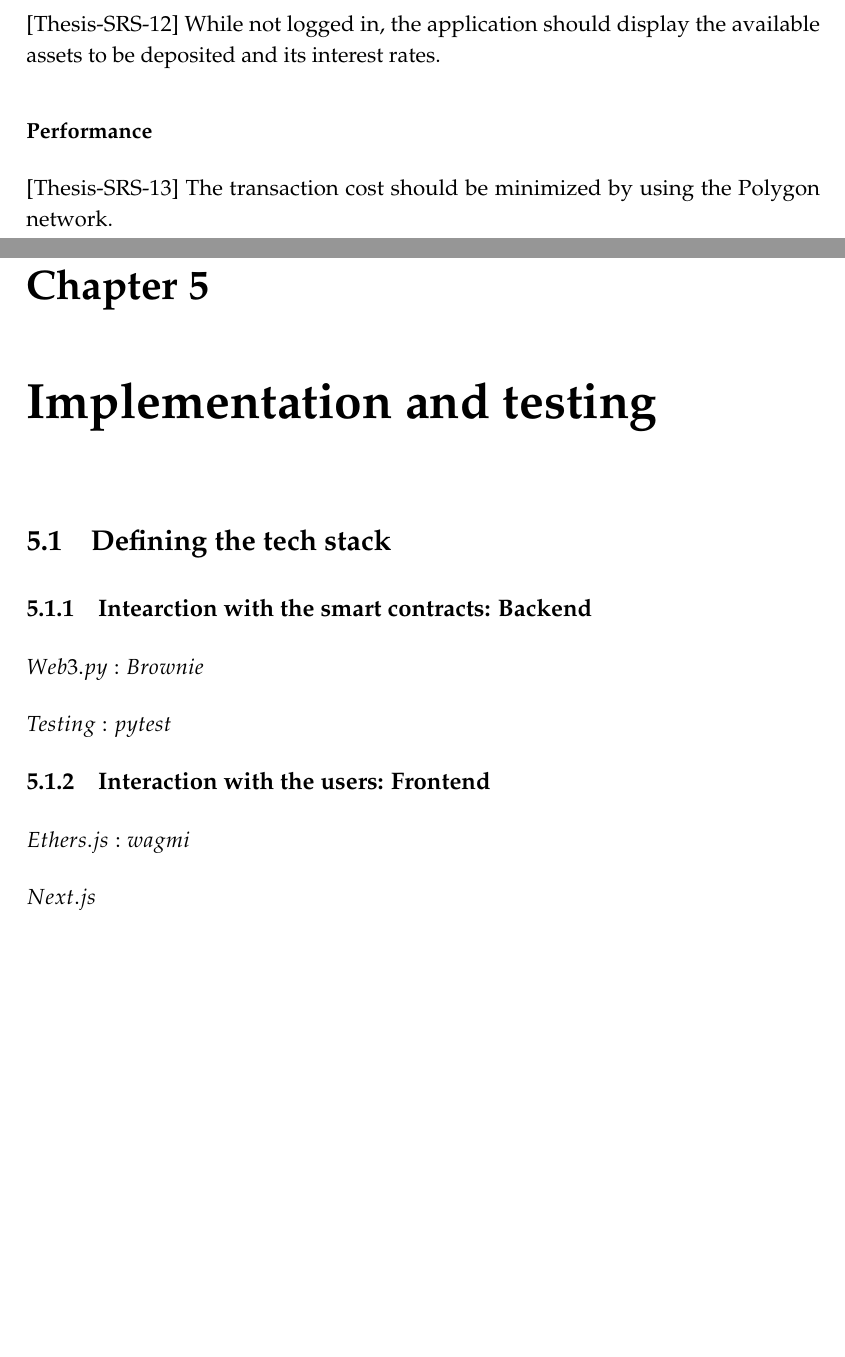
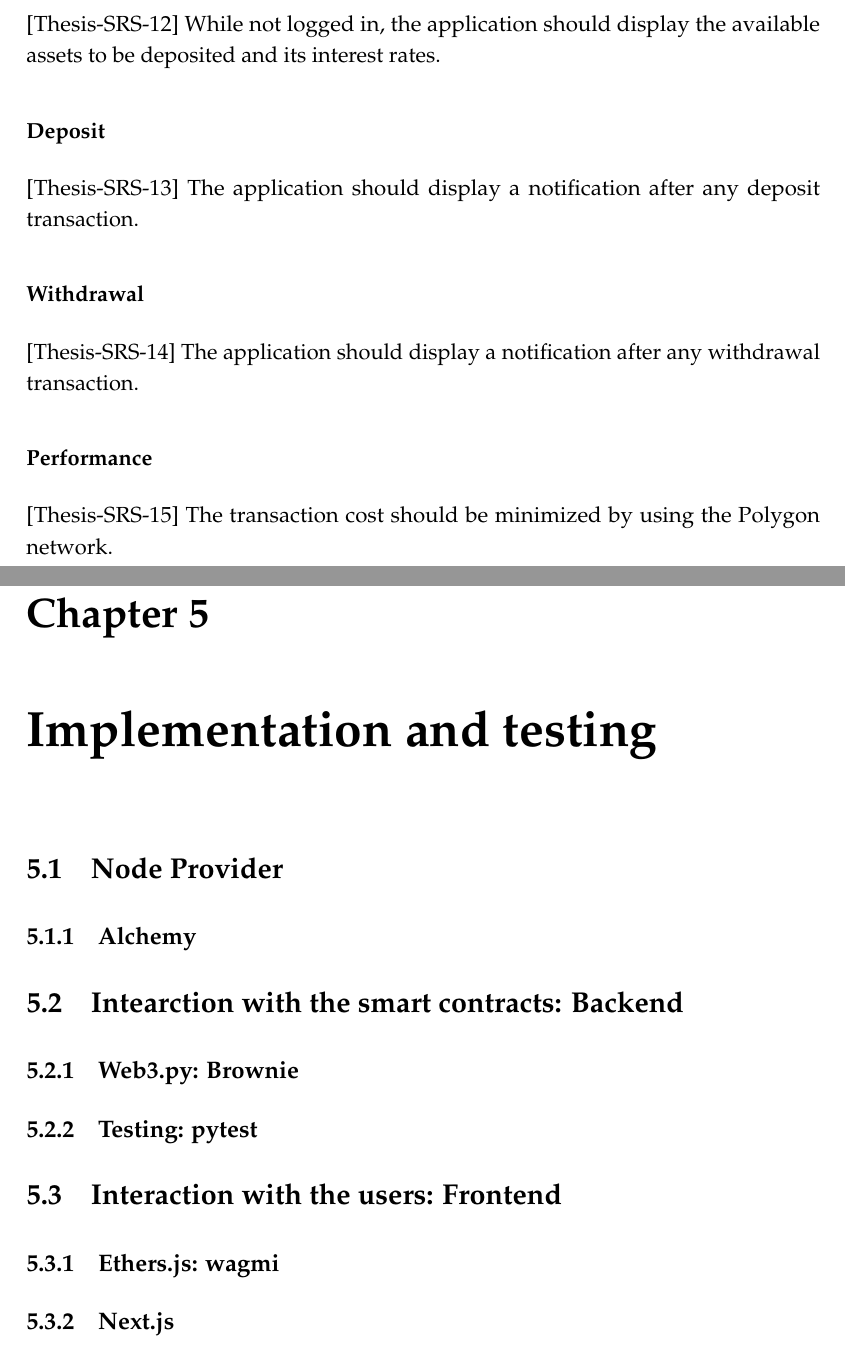
Before and after one commit to cito-lito/ba_thesis, a LaTeX thesis (thesis_latex/thesis.tex): two parts of pages 20 and 23 of 27, joined at a grey line, cut so that both start at the same text, the shorter picture padded with empty space. Compiled offline with pdfLaTeX.

Commit message:
update thesis

```diff
--- a/thesis_latex/thesis.tex
+++ b/thesis_latex/thesis.tex
@@ -284,13 +284,17 @@ The application runs in the latest version of Chrome, Firefox, Brave browsers on
 \subsection{Nonfunctional}
 \subsubsection{Login}
 [Thesis-SRS-12] While not logged in, the application should display the available assets to be deposited and its interest rates.
-
+\subsubsection{Deposit}
+[Thesis-SRS-13] The application should display a notification after any deposit transaction.
+\subsubsection{Withdrawal}
+[Thesis-SRS-14] The application should display a notification after any withdrawal transaction.
 \subsubsection{Performance}
-[Thesis-SRS-13] The transaction cost should be minimized by using the Polygon network.
+[Thesis-SRS-15] The transaction cost should be minimized by using the Polygon network.
 
 \newpage
 \section{Use Case}
 The following use case diagram describes the minimum functionality that the application shall have.
+
 \begin{figure}[htp]
 	\centering
 	\includegraphics[width=1\textwidth]{./images/USECASE-mvp}
@@ -309,14 +313,16 @@ If the development process goes well and there is enough time, the application s
 
 %%%%% Chapter
 \chapter{Implementation and testing} \label{ch:impl}
-\section{Defining the tech stack}
-\subsection{Intearction with the smart contracts: Backend}
-\subsubsection{$Web3.py: Brownie$}
-\subsubsection{$Testing: pytest$}
-\subsection{Interaction with the users: Frontend}
-\subsubsection{$Ethers.js: wagmi$}
-\subsubsection{$Next.js$}
-\subsubsection{$Testing: mochajs$}
+%\section{Defining the tech stack}
+\section{Node Provider}
+\subsection{Alchemy}
+\section{Intearction with the smart contracts: Backend}
+\subsection{Web3.py: Brownie}
+\subsection{Testing: pytest}
+\section{Interaction with the users: Frontend}
+\subsection{Ethers.js: wagmi}
+\subsection{Next.js}
+\subsection{Testing: mochajs}
 %%%%%
 %%%%% Chapter
 \chapter{Conclusion and future work} \label{ch:conclusion}
```
Also changed, not shown: thesis_latex/images/USECASE-full.png, thesis_latex/images/USECASE-mvp.png, thesis_latex/images/bc.png (added), thesis_latex/images/blockchain.png (deleted), thesis_latex/thesis.tex (4 more changed lines), 2 other files.
